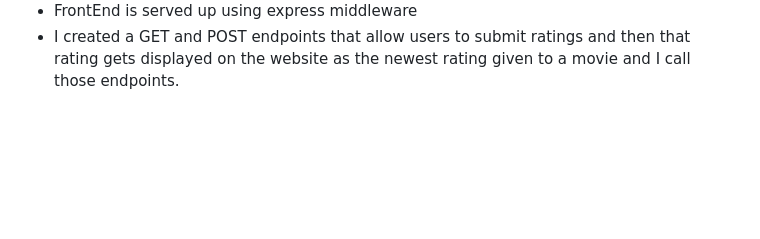
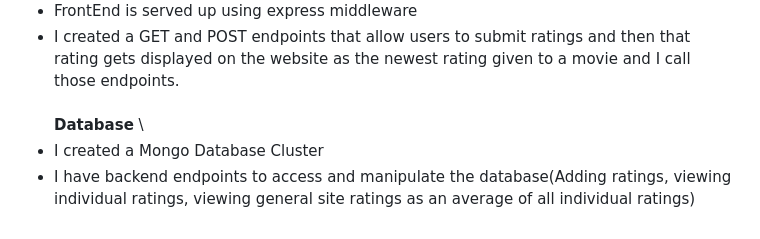
Before and after one commit to JBrockbank/Startup, a Markdown page: README.md, the part around the change. Rendered like a GitHub page; blank space fills up the shorter version.

Commit message:
Added the startup deliverable notes in README.md

```diff
--- a/README.md
+++ b/README.md
@@ -88,3 +88,9 @@ For this deliverable I added the following:
 - I created an HTTP Service using Node.js and Express
 - FrontEnd is served up using express middleware
 - I created a GET and POST endpoints that allow users to submit ratings and then that rating gets displayed on the website as the newest rating given to a movie and I call those endpoints.
+\
+\
+**Database**
+\
+- I created a Mongo Database Cluster
+- I have backend endpoints to access and manipulate the database(Adding ratings, viewing individual ratings, viewing general site ratings as an average of all individual ratings)
```
